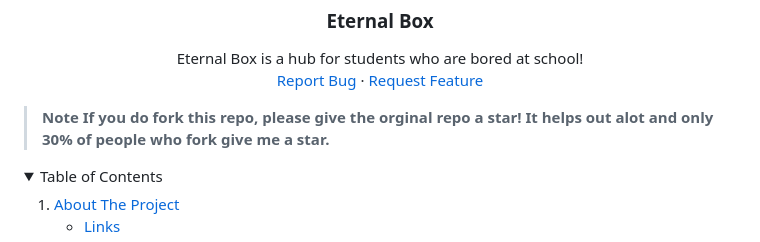
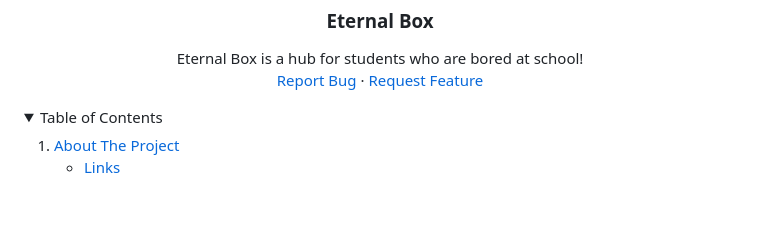
Before and after one commit to Coding4Hours/Hydrogen-Node, a Markdown page: README.md, the part around the change. Rendered like a GitHub page; folded sections open; blank space fills up the shorter version.

```diff
--- a/README.md
+++ b/README.md
@@ -28,10 +28,6 @@
     <a href="https://github.com/Eternal-Network/Eternal-hub/issues">Request Feature</a>
   </p>
 </div>
-
-
-> **Note**
-> **If you do fork this repo, please give the orginal repo a star! It helps out alot and only 30% of people who fork give me a star.**
 
 
 <!-- TABLE OF CONTENTS -->
```
